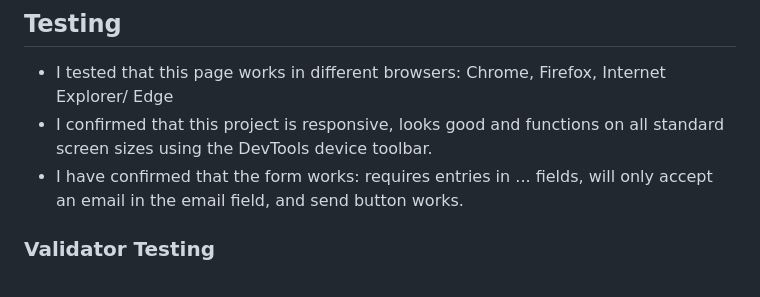
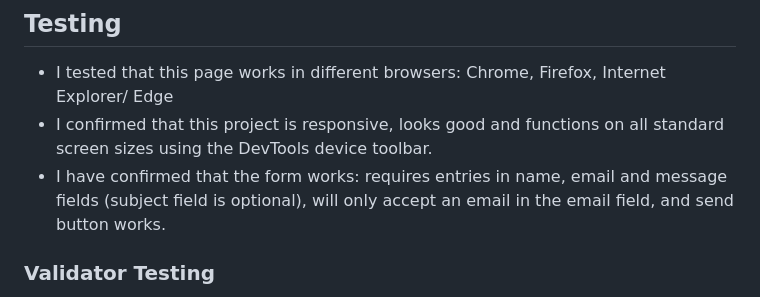
Before and after one commit to e-kai00/yoga-studio, a Markdown page: README.md, the part around the change. Drawn GitHub-style.

Commit message:
Edit text in testing section of Readme file

```diff
--- a/README.md
+++ b/README.md
@@ -76,7 +76,7 @@ The live link to the website - [Sattva Studio](https://e-kai00.github.io/yoga-st
 
 + I tested that this page works in different browsers: Chrome, Firefox, Internet Explorer/ Edge
 + I confirmed that this project is responsive, looks good and functions on all standard  screen sizes using the DevTools device toolbar.
-+ I have confirmed that the form works: requires entries in ... fields, will only accept an email in the email field, and send button works.
++ I have confirmed that the form works: requires entries in name, email and message fields (subject field is optional), will only accept an email in the email field, and send button works.
 
 ### Validator Testing
 
```
